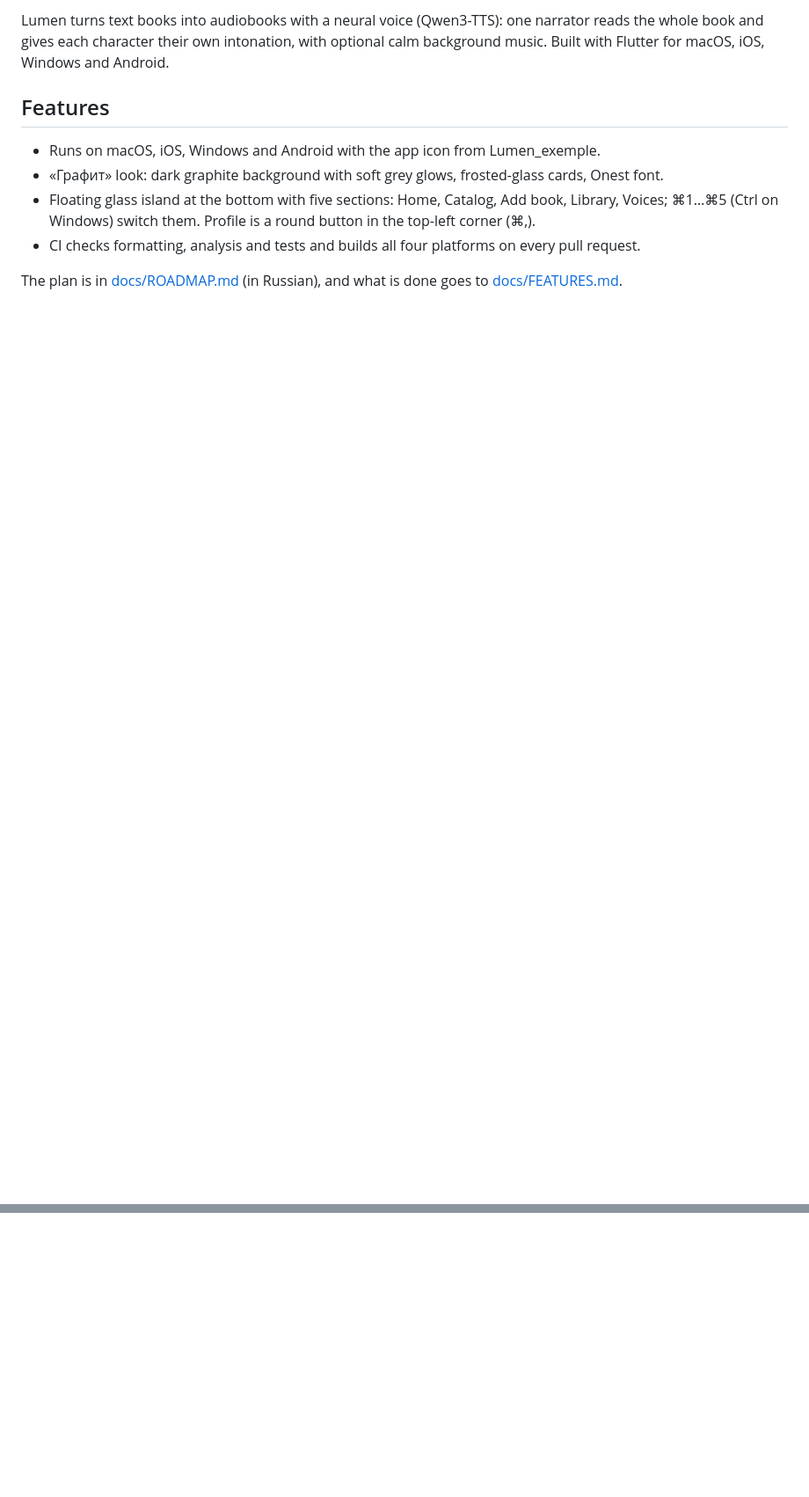
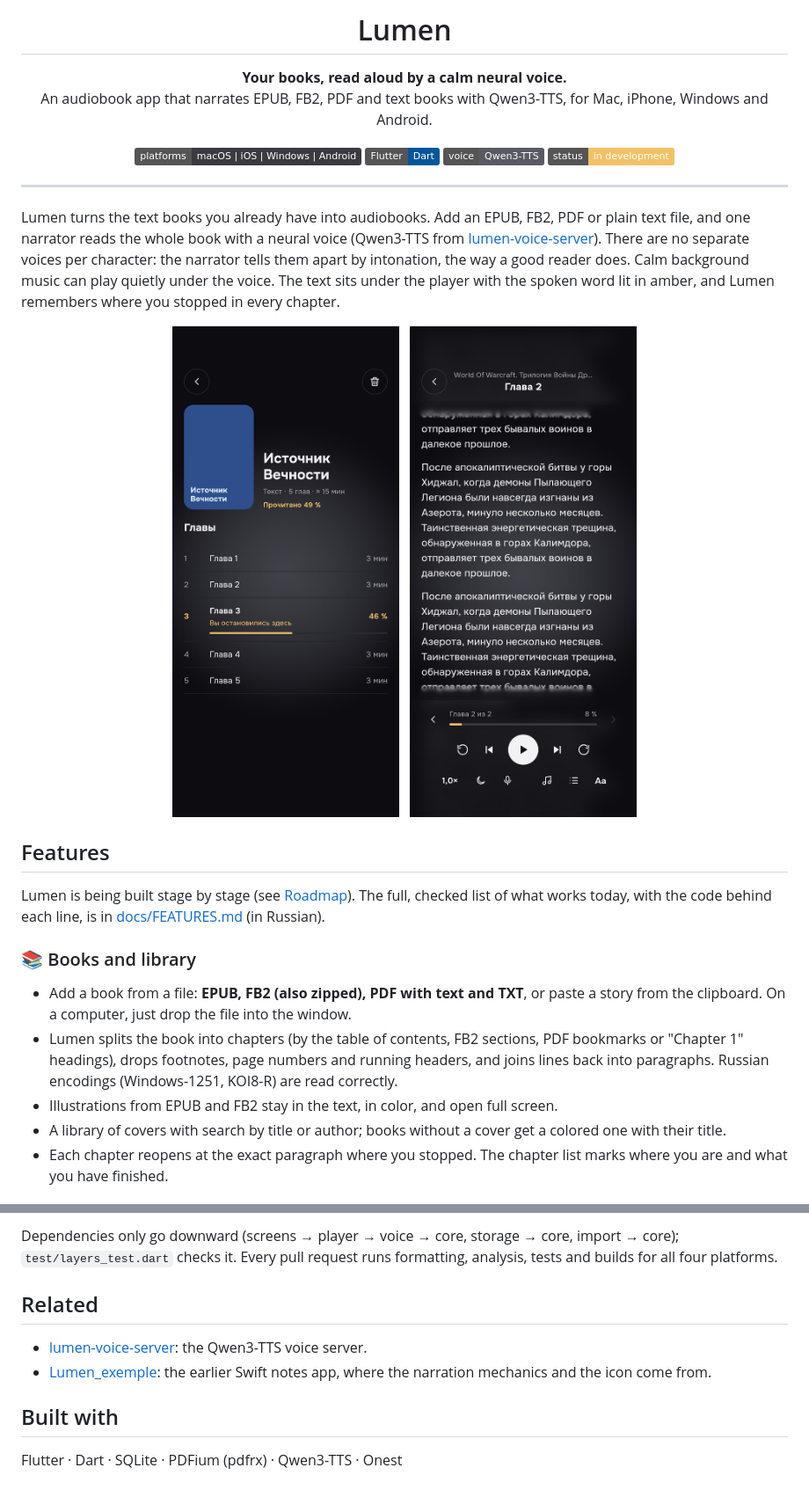
Before and after one commit to BradD06/Lumen, a Markdown page: README.md, 2 parts joined by grey strips. Shown at 88% size. Drawn GitHub-style; pictures changed too: docs/screenshots/phone-book.png (added), docs/screenshots/phone-chapter.png (added); badges without logos; blank space fills up the shorter version.

Commit message:
README оформлен как у Lumen_exemple: иконка, бейджи, скриншоты, разделы

```diff
--- a/README.md
+++ b/README.md
@@ -2,12 +4,36 @@
 
-Lumen turns text books into audiobooks with a neural voice (Qwen3-TTS): one narrator reads the whole book and gives each character their own intonation, with optional calm background music. Built with Flutter for macOS, iOS, Windows and Android.
+<h1 align="center">Lumen</h1>
+
+<p align="center">
+  <b>Your books, read aloud by a calm neural voice.</b><br>
+  An audiobook app that narrates EPUB, FB2, PDF and text books with Qwen3-TTS, for Mac, iPhone, Windows and Android.
+</p>
+
+<p align="center">
+  <img alt="Platforms" src="https://img.shields.io/badge/platforms-macOS%20%7C%20iOS%20%7C%20Windows%20%7C%20Android-3a3a40">
+  <img alt="Flutter" src="https://img.shields.io/badge/Flutter-Dart-02569B?logo=flutter&logoColor=white">
+  <img alt="Voice" src="https://img.shields.io/badge/voice-Qwen3--TTS-5a5a63">
+  <img alt="Status" src="https://img.shields.io/badge/status-in%20development-F2C166">
+</p>
+
+---
+
+Lumen turns the text books you already have into audiobooks. Add an EPUB, FB2, PDF or plain text file, and one narrator reads the whole book with a neural voice (Qwen3-TTS from [lumen-voice-server](https://github.com/BradD06/lumen-voice-server)). There are no separate voices per character: the narrator tells them apart by intonation, the way a good reader does. Calm background music can play quietly under the voice. The text sits under the player with the spoken word lit in amber, and Lumen remembers where you stopped in every chapter.
+
+<p align="center">
+  <img src="docs/screenshots/phone-book.png" width="260" alt="A book with its chapter list and reading progress">
+  &nbsp;
+  <img src="docs/screenshots/phone-chapter.png" width="260" alt="A chapter with the narration player">
+</p>
 
 ## Features
 
-- Runs on macOS, iOS, Windows and Android with the app icon from Lumen_exemple.
-- «Графит» look: dark graphite background with soft grey glows, frosted-glass cards, Onest font.
-- Floating glass island at the bottom with five sections: Home, Catalog, Add book, Library, Voices; ⌘1…⌘5 (Ctrl on Windows) switch them. Profile is a round button in the top-left corner (⌘,).
-- CI checks formatting, analysis and tests and builds all four platforms on every pull request.
+Lumen is being built stage by stage (see [Roadmap](#roadmap)). The full, checked list of what works today, with the code behind each line, is in [docs/FEATURES.md](docs/FEATURES.md) (in Russian).
 
-The plan is in [docs/ROADMAP.md](docs/ROADMAP.md) (in Russian), and what is done goes to [docs/FEATURES.md](docs/FEATURES.md).
+### 📚 Books and library
+- Add a book from a file: **EPUB, FB2 (also zipped), PDF with text and TXT**, or paste a story from the clipboard. On a computer, just drop the file into the window.
+- Lumen splits the book into chapters (by the table of contents, FB2 sections, PDF bookmarks or "Chapter 1" headings), drops footnotes, page numbers and running headers, and joins lines back into paragraphs. Russian encodings (Windows-1251, KOI8-R) are read correctly.
+- Illustrations from EPUB and FB2 stay in the text, in color, and open full screen.
+- A library of covers with search by title or author; books without a cover get a colored one with their title.
+- Each chapter reopens at the exact paragraph where you stopped. The chapter list marks where you are and what you have finished.
 
@@ -24,0 +89,10 @@ The voice server lives in [lumen-voice-server](https://github.com/BradD06/lumen-
+Dependencies only go downward (screens → player → voice → core, storage → core, import → core); `test/layers_test.dart` checks it. Every pull request runs formatting, analysis, tests and builds for all four platforms.
+
+## Related
+
+- [lumen-voice-server](https://github.com/BradD06/lumen-voice-server): the Qwen3-TTS voice server.
+- [Lumen_exemple](https://github.com/BradD06/Lumen_exemple): the earlier Swift notes app, where the narration mechanics and the icon come from.
+
+## Built with
+
+Flutter · Dart · SQLite · PDFium (pdfrx) · Qwen3-TTS · Onest
```
Also changed, not shown: other parts of README.md (+44 -4 lines), docs/screenshots/desktop-chapter.png (added).
